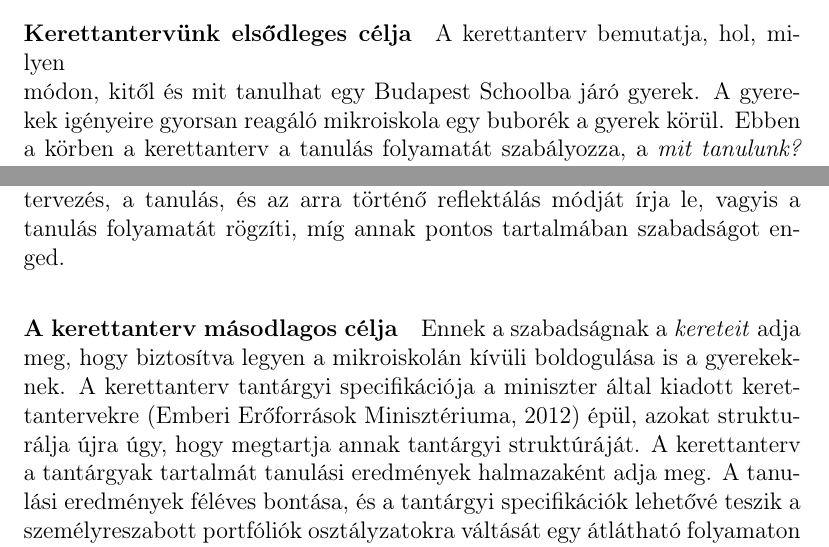
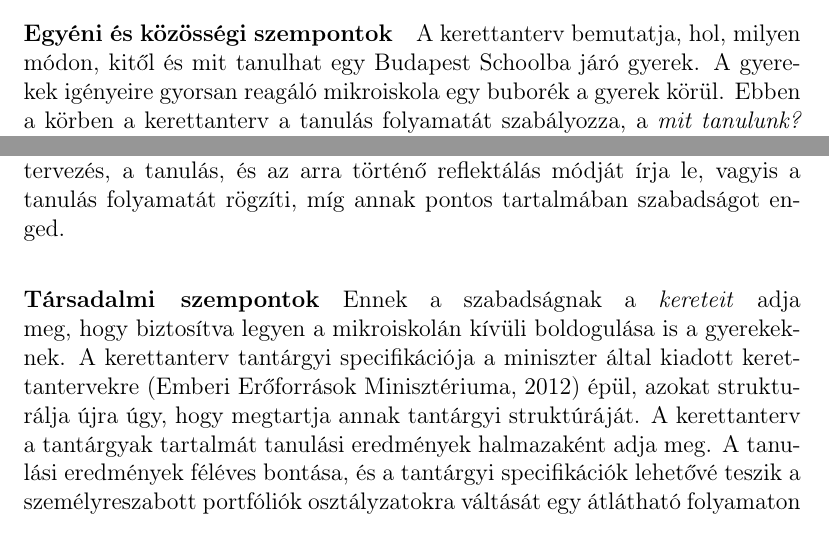
Before and after one commit to halacsy/bps_kerettanterv, a LaTeX document (kerettanterv.tex, which reads chapters/kerettanterv/bevezeto.tex): two parts of page 5 of 160, joined at a grey line, cut so that both start at the same text. Compiled offline with pdfLaTeX.

Commit message:
uj paragrafus cimek

```diff
--- a/chapters/kerettanterv/bevezeto.tex
+++ b/chapters/kerettanterv/bevezeto.tex
@@ -9,14 +9,14 @@ A kerettanterv egyszerre akar a gyerekek számára egy önvezérelt és személy
 \clearpage
 \includepdf{pics/CELOK_EGYENSULYA.JPG}
 
-\paragraph{Kerettantervünk elsődleges célja} A kerettanterv bemutatja,
+\paragraph{Egyéni és közösségi szempontok} A kerettanterv bemutatja,
 hol, milyen\linebreak
 módon, kitől és mit tanulhat egy Budapest Schoolba járó gyerek.
 A gyerekek igényeire gyorsan reagáló mikroiskola egy buborék a gyerek körül. Ebben a körben a kerettanterv a tanulás folyamatát szabályozza, a \emph{mit tanulunk?} kérdés mellett a \emph{hogyan szervezzük meg a tanulást?} kérdésre ad választ. A tanulás során a gyerekek a kerettantervben részletezett módon az érdeklődésüknek megfelelően specifikus tanulási egységeket, vagyis modulokat végeznek el, melyek eredményeit a saját portfóliójukban gyűjtik össze. Így a gyerekek tanulási útja a portfólió fejlődésével nyomon követhető, és a portfólió tartalma alapján megállapítható a gyerek aktuális tudása, képessége. Az iskola fő funkciója emellett mindvégig az aktív tanulás, saját fejlődésük kereteinek megtalálása, a folyamatosan újragondolt saját célok állítása, és e célok irányába történő haladás marad.
 
 A Budapest School kerettanterve a gyerekek, tanárok és a szülők közös döntésére bízza, hogy a gyerekek mit és hogyan tanulnak a kerettantervben meghatározott kereteken belül. A kerettanterv a specifikus célkitűzés-tervezés, a tanulás, és az arra történő reflektálás módját írja le, vagyis a tanulás folyamatát rögzíti, míg annak pontos tartalmában szabadságot enged.
 
-\paragraph{A kerettanterv másodlagos célja}  Ennek a szabadságnak
+\paragraph{Társadalmi szempontok}  Ennek a szabadságnak
 a \emph{kereteit} adja\linebreak
 meg, hogy biztosítva legyen a mikroiskolán kívüli boldogulása is a gyerekeknek. A kerettanterv
  tantárgyi specifikációja a miniszter által kiadott kerettantervekre \citep{ofi:kerettanterv} épül, azokat strukturálja újra úgy, hogy megtartja annak tantárgyi struktúráját. A kerettanterv a tantárgyak tartalmát tanulási eredmények halmazaként adja meg. A tanulási eredmények féléves bontása, és a tantárgyi specifikációk lehetővé teszik a személyreszabott portfóliók osztályzatokra váltását egy átlátható folyamaton keresztül.
```
